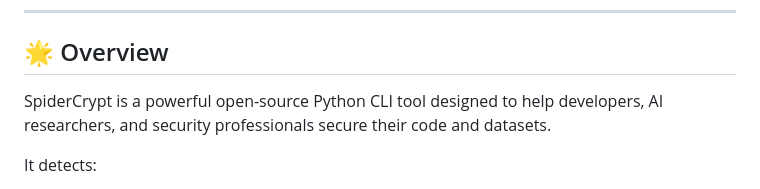
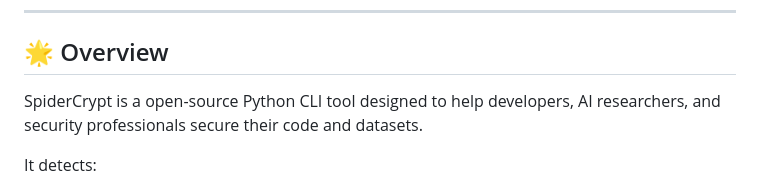
Before and after one commit to Mouhawos/Spidercrypt_CLI, a Markdown page: README.md, the part around the change. Rendered like a GitHub page.

```diff
--- a/README.md
+++ b/README.md
@@ -25,7 +25,7 @@
 
 ## 🌟 Overview
 
-SpiderCrypt is a powerful open-source Python CLI tool designed to help developers, AI researchers, and security professionals secure their code and datasets.
+SpiderCrypt is a open-source Python CLI tool designed to help developers, AI researchers, and security professionals secure their code and datasets.
 
 It detects:
 
```
